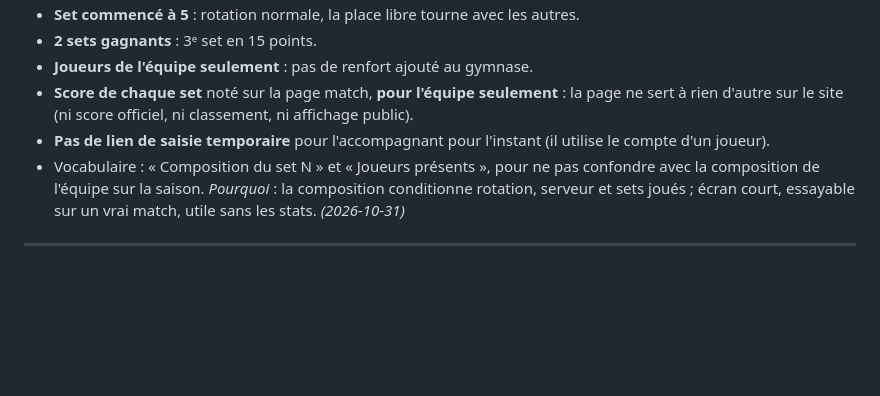
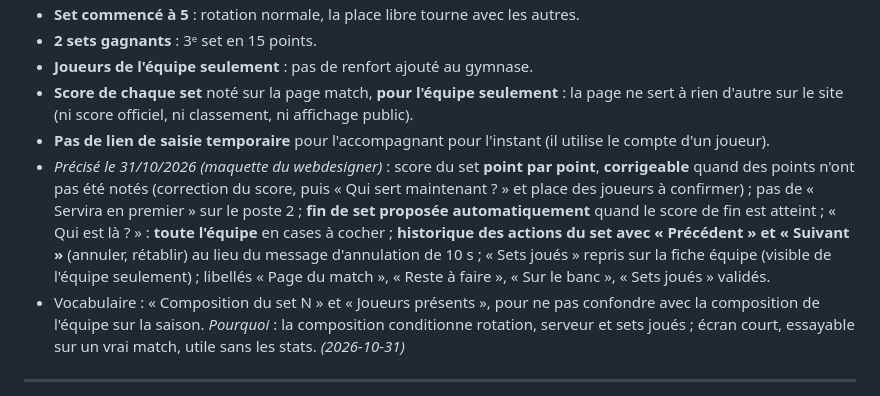
Before and after one commit to amoulin974/blvb, a Markdown page: docs/wizard-saison/decisions.md, the part around the change. GitHub-like rendering; blank space fills up the shorter version.

```diff
--- a/docs/wizard-saison/decisions.md
+++ b/docs/wizard-saison/decisions.md
@@ -840,6 +840,12 @@ un match du championnat, où l'on indique les joueurs au début de chaque set. P
 - **Score de chaque set** noté sur la page match, **pour l'équipe seulement** : la page ne sert à rien d'autre sur le site
   (ni score officiel, ni classement, ni affichage public).
 - **Pas de lien de saisie temporaire** pour l'accompagnant pour l'instant (il utilise le compte d'un joueur).
+- *Précisé le 31/10/2026 (maquette du webdesigner)* : score du set **point par point**, **corrigeable** quand des points
+  n'ont pas été notés (correction du score, puis « Qui sert maintenant ? » et place des joueurs à confirmer) ; pas de
+  « Servira en premier » sur le poste 2 ; **fin de set proposée automatiquement** quand le score de fin est atteint ;
+  « Qui est là ? » : **toute l'équipe** en cases à cocher ; **historique des actions du set avec « Précédent » et
+  « Suivant »** (annuler, rétablir) au lieu du message d'annulation de 10 s ; « Sets joués » repris sur la fiche équipe
+  (visible de l'équipe seulement) ; libellés « Page du match », « Reste à faire », « Sur le banc », « Sets joués » validés.
 - Vocabulaire : « Composition du set N » et « Joueurs présents », pour ne pas confondre avec la composition de l'équipe sur
   la saison.
 *Pourquoi* : la composition conditionne rotation, serveur et sets joués ; écran court, essayable sur un vrai match, utile
```
Also changed, not shown: docs/volley-stats/page-match.md (+10 -0 lines), docs/volley-stats/specification-page-match.md (+13 -6 lines).
